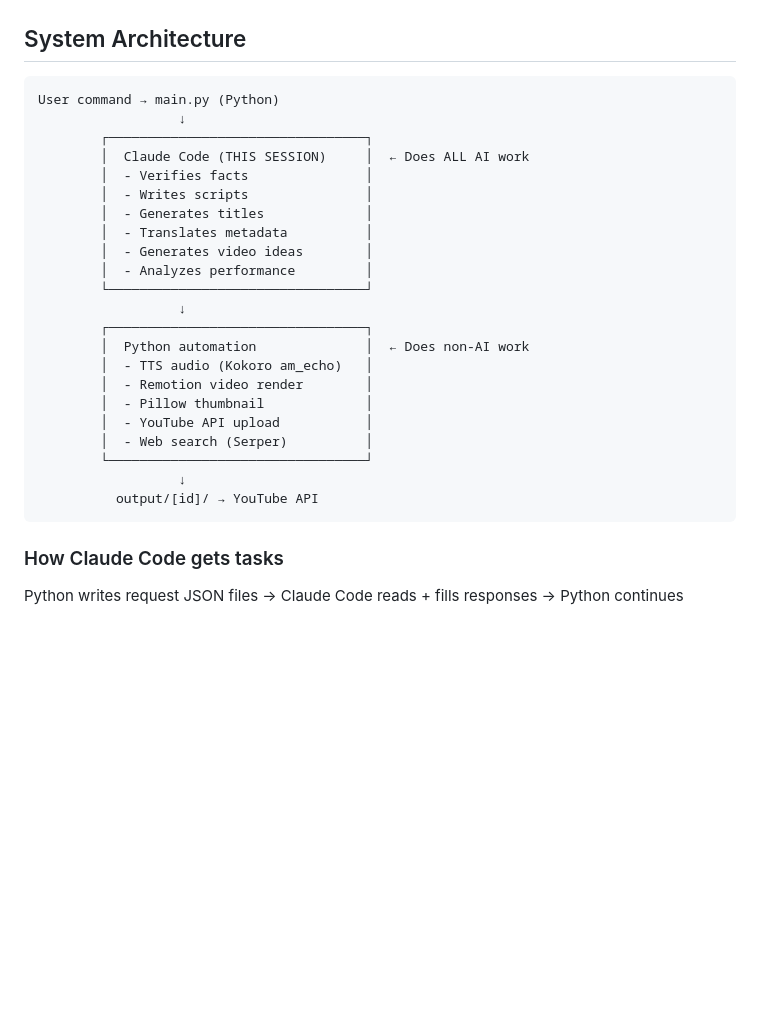
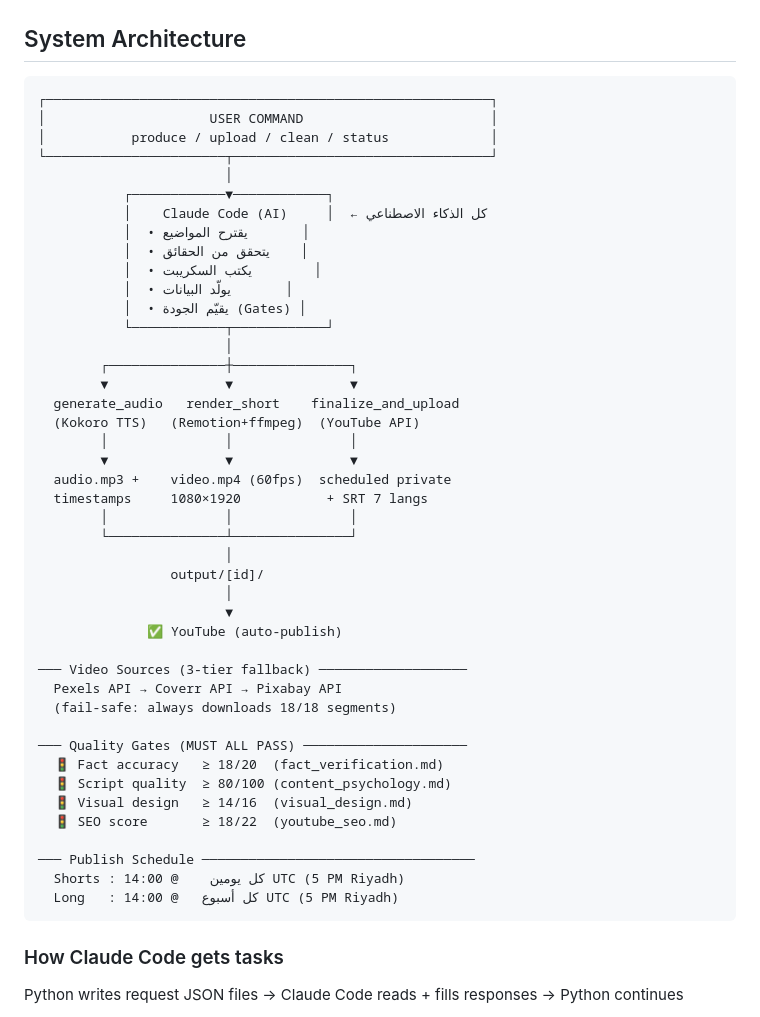
Before and after one commit to zinon-software/FactForge, a Markdown page: .claude/CLAUDE.md, the part around one of its changes. Drawn GitHub-style; blank space fills up the shorter version.

````diff
--- a/.claude/CLAUDE.md
+++ b/.claude/CLAUDE.md
@@ -133,28 +175,49 @@ When user says "produce" (short or long):
 ## System Architecture
 
 ```
-User command → main.py (Python)
-                  ↓
-        ┌─────────────────────────────────┐
-        │  Claude Code (THIS SESSION)     │  ← Does ALL AI work
-        │  - Verifies facts               │
-        │  - Writes scripts               │
-        │  - Generates titles             │
-        │  - Translates metadata          │
-        │  - Generates video ideas        │
-        │  - Analyzes performance         │
-        └─────────────────────────────────┘
-                  ↓
-        ┌─────────────────────────────────┐
-        │  Python automation              │  ← Does non-AI work
-        │  - TTS audio (Kokoro am_echo)   │
-        │  - Remotion video render        │
-        │  - Pillow thumbnail             │
-        │  - YouTube API upload           │
-        │  - Web search (Serper)          │
-        └─────────────────────────────────┘
-                  ↓
-          output/[id]/ → YouTube API
+┌─────────────────────────────────────────────────────────┐
+│                     USER COMMAND                        │
+│           produce / upload / clean / status             │
+└───────────────────────┬─────────────────────────────────┘
+                        │
+           ┌────────────▼────────────┐
+           │    Claude Code (AI)     │  ← كل الذكاء الاصطناعي
+           │  • يقترح المواضيع       │
+           │  • يتحقق من الحقائق    │
+           │  • يكتب السكريبت        │
+           │  • يولّد البيانات       │
+           │  • يقيّم الجودة (Gates) │
+           └────────────┬────────────┘
+                        │
+        ┌───────────────┼───────────────┐
+        ▼               ▼               ▼
+  generate_audio   render_short    finalize_and_upload
+  (Kokoro TTS)   (Remotion+ffmpeg)  (YouTube API)
+        │               │               │
+        ▼               ▼               ▼
+  audio.mp3 +    video.mp4 (60fps)  scheduled private
+  timestamps     1080×1920           + SRT 7 langs
+        │               │               │
+        └───────────────┴───────────────┘
+                        │
+                 output/[id]/
+                        │
+                        ▼
+              ✅ YouTube (auto-publish)
+
+─── Video Sources (3-tier fallback) ───────────────────
+  Pexels API → Coverr API → Pixabay API
+  (fail-safe: always downloads 18/18 segments)
+
+─── Quality Gates (MUST ALL PASS) ─────────────────────
+  🚦 Fact accuracy   ≥ 18/20  (fact_verification.md)
+  🚦 Script quality  ≥ 80/100 (content_psychology.md)
+  🚦 Visual design   ≥ 14/16  (visual_design.md)
+  🚦 SEO score       ≥ 18/22  (youtube_seo.md)
+
+─── Publish Schedule ───────────────────────────────────
+  Shorts : كل يومين    @ 14:00 UTC (5 PM Riyadh)
+  Long   : كل أسبوع   @ 14:00 UTC (5 PM Riyadh)
 ```
 
 ### How Claude Code gets tasks
````
Also changed, not shown: other parts of .claude/CLAUDE.md (+48 -6 lines).
